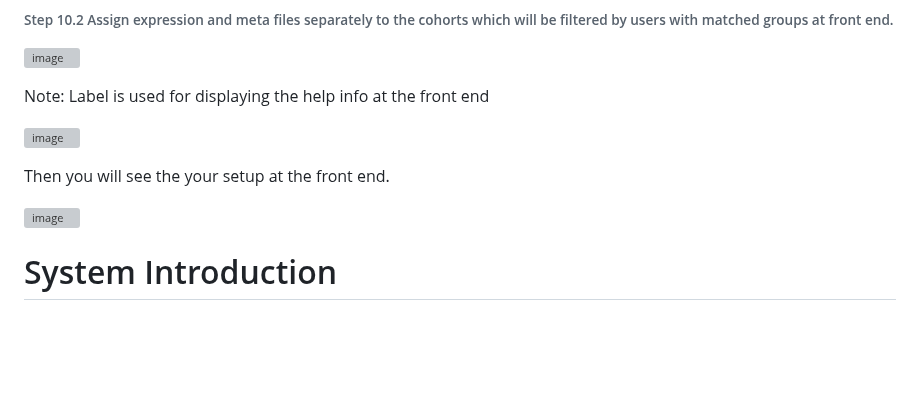
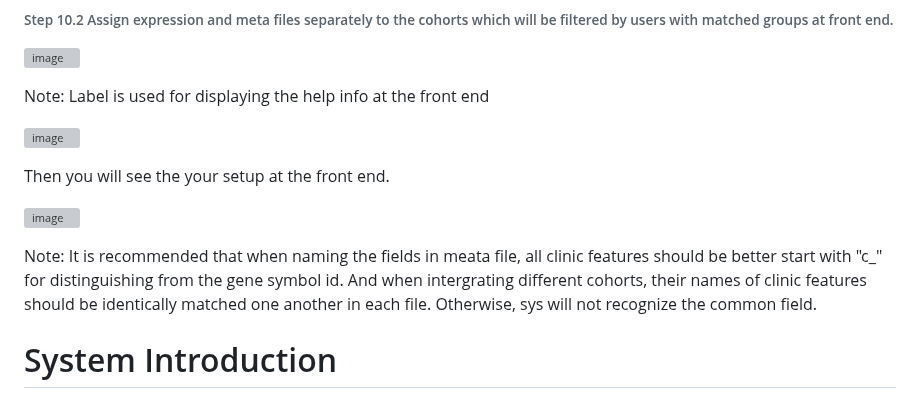
Before and after one commit to sii-scRNA-Seq/RNAcare, a Markdown page: README.md, the part around the change. Drawn GitHub-style; blank space fills up the shorter version; grey boxes are pictures that could not be loaded.

```diff
--- a/README.md
+++ b/README.md
@@ -176,6 +176,7 @@ Then you will see the your setup at the front end.
 
 ![image](https://github.com/user-attachments/assets/89b65a2f-57b7-4cb4-8a35-e8e72f5b9691)
 
+Note: It is recommended that when naming the fields in meata file, all clinic features should be better start with "c_" for distinguishing from the gene symbol id. And when intergrating different cohorts, their names of clinic features should be identically matched one another in each file. Otherwise, sys will not recognize the common field.
 
 
 
```
